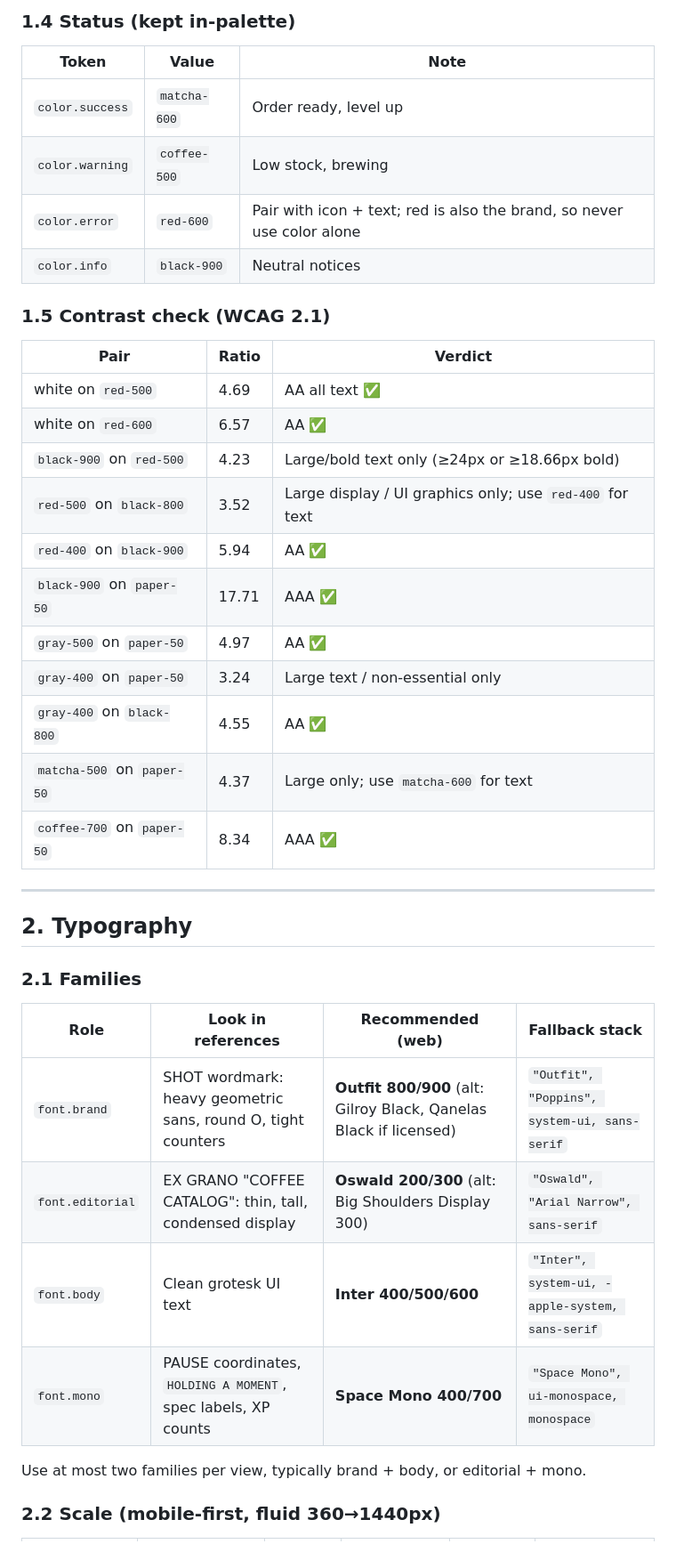
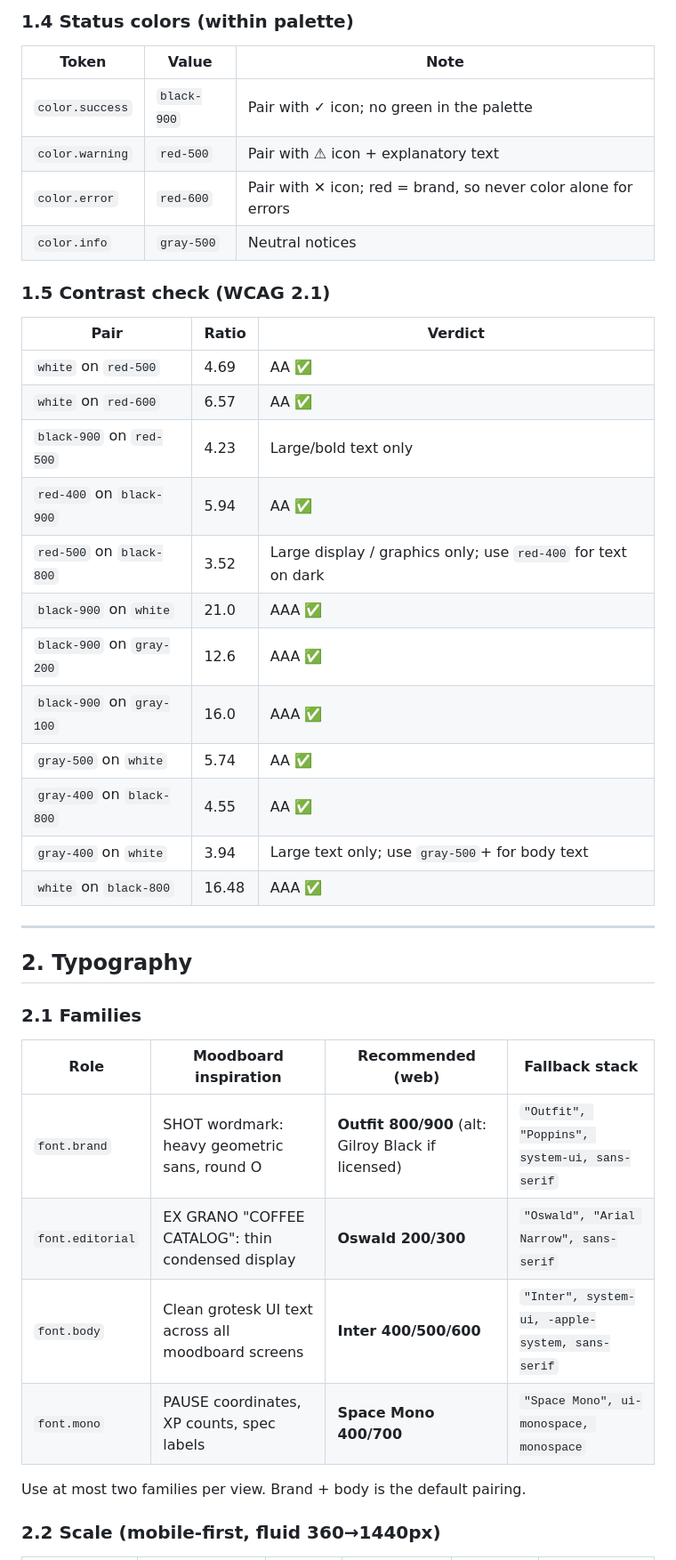
Before and after one commit to megsharma3269/ui-ux, a Markdown page: design-tokens.md, the part around one of its changes. Shown at 89% size. GitHub-like rendering.

```diff
--- a/design-tokens.md
+++ b/design-tokens.md
@@ -76,28 +74,29 @@ Pulled from three references:
 
-### 1.4 Status (kept in-palette)
+### 1.4 Status colors (within palette)
 
 | Token | Value | Note |
 |---|---|---|
-| `color.success` | `matcha-600` | Order ready, level up |
-| `color.warning` | `coffee-500` | Low stock, brewing |
-| `color.error` | `red-600` | Pair with icon + text; red is also the brand, so never use color alone |
-| `color.info` | `black-900` | Neutral notices |
+| `color.success` | `black-900` | Pair with ✓ icon; no green in the palette |
+| `color.warning` | `red-500` | Pair with ⚠ icon + explanatory text |
+| `color.error` | `red-600` | Pair with ✕ icon; red = brand, so never color alone for errors |
+| `color.info` | `gray-500` | Neutral notices |
 
 ### 1.5 Contrast check (WCAG 2.1)
 
 | Pair | Ratio | Verdict |
 |---|---|---|
-| white on `red-500` | 4.69 | AA all text ✅ |
-| white on `red-600` | 6.57 | AA ✅ |
-| `black-900` on `red-500` | 4.23 | Large/bold text only (≥24px or ≥18.66px bold) |
-| `red-500` on `black-800` | 3.52 | Large display / UI graphics only; use `red-400` for text |
+| `white` on `red-500` | 4.69 | AA ✅ |
+| `white` on `red-600` | 6.57 | AA ✅ |
+| `black-900` on `red-500` | 4.23 | Large/bold text only |
 | `red-400` on `black-900` | 5.94 | AA ✅ |
-| `black-900` on `paper-50` | 17.71 | AAA ✅ |
-| `gray-500` on `paper-50` | 4.97 | AA ✅ |
-| `gray-400` on `paper-50` | 3.24 | Large text / non-essential only |
+| `red-500` on `black-800` | 3.52 | Large display / graphics only; use `red-400` for text on dark |
+| `black-900` on `white` | 21.0 | AAA ✅ |
+| `black-900` on `gray-200` | 12.6 | AAA ✅ |
+| `black-900` on `gray-100` | 16.0 | AAA ✅ |
+| `gray-500` on `white` | 5.74 | AA ✅ |
 | `gray-400` on `black-800` | 4.55 | AA ✅ |
-| `matcha-500` on `paper-50` | 4.37 | Large only; use `matcha-600` for text |
-| `coffee-700` on `paper-50` | 8.34 | AAA ✅ |
+| `gray-400` on `white` | 3.94 | Large text only; use `gray-500`+ for body text |
+| `white` on `black-800` | 16.48 | AAA ✅ |
 
 ---
 
@@ -105,14 +104,14 @@ Pulled from three references:
 
 ### 2.1 Families
 
-| Role | Look in references | Recommended (web) | Fallback stack |
+| Role | Moodboard inspiration | Recommended (web) | Fallback stack |
 |---|---|---|---|
-| `font.brand` | SHOT wordmark: heavy geometric sans, round O, tight counters | **Outfit 800/900** (alt: Gilroy Black, Qanelas Black if licensed) | `"Outfit", "Poppins", system-ui, sans-serif` |
-| `font.editorial` | EX GRANO "COFFEE CATALOG": thin, tall, condensed display | **Oswald 200/300** (alt: Big Shoulders Display 300) | `"Oswald", "Arial Narrow", sans-serif` |
-| `font.body` | Clean grotesk UI text | **Inter 400/500/600** | `"Inter", system-ui, -apple-system, sans-serif` |
-| `font.mono` | PAUSE coordinates, `HOLDING A MOMENT`, spec labels, XP counts | **Space Mono 400/700** | `"Space Mono", ui-monospace, monospace` |
+| `font.brand` | SHOT wordmark: heavy geometric sans, round O | **Outfit 800/900** (alt: Gilroy Black if licensed) | `"Outfit", "Poppins", system-ui, sans-serif` |
+| `font.editorial` | EX GRANO "COFFEE CATALOG": thin condensed display | **Oswald 200/300** | `"Oswald", "Arial Narrow", sans-serif` |
+| `font.body` | Clean grotesk UI text across all moodboard screens | **Inter 400/500/600** | `"Inter", system-ui, -apple-system, sans-serif` |
+| `font.mono` | PAUSE coordinates, XP counts, spec labels | **Space Mono 400/700** | `"Space Mono", ui-monospace, monospace` |
 
-Use at most two families per view, typically brand + body, or editorial + mono.
+Use at most two families per view. Brand + body is the default pairing.
 
 ### 2.2 Scale (mobile-first, fluid 360→1440px)
 
```
Also changed, not shown: other parts of design-tokens.md (+210 -158 lines).
